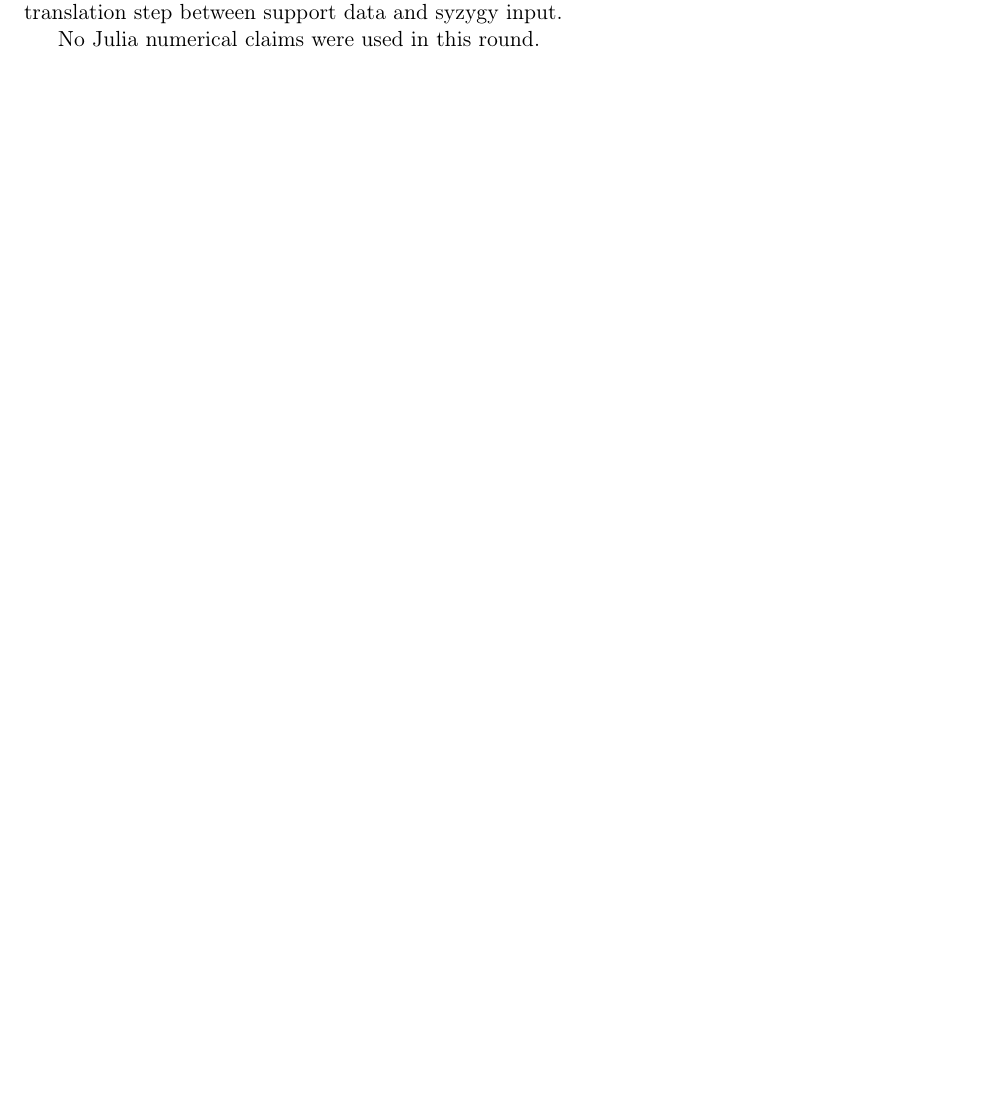
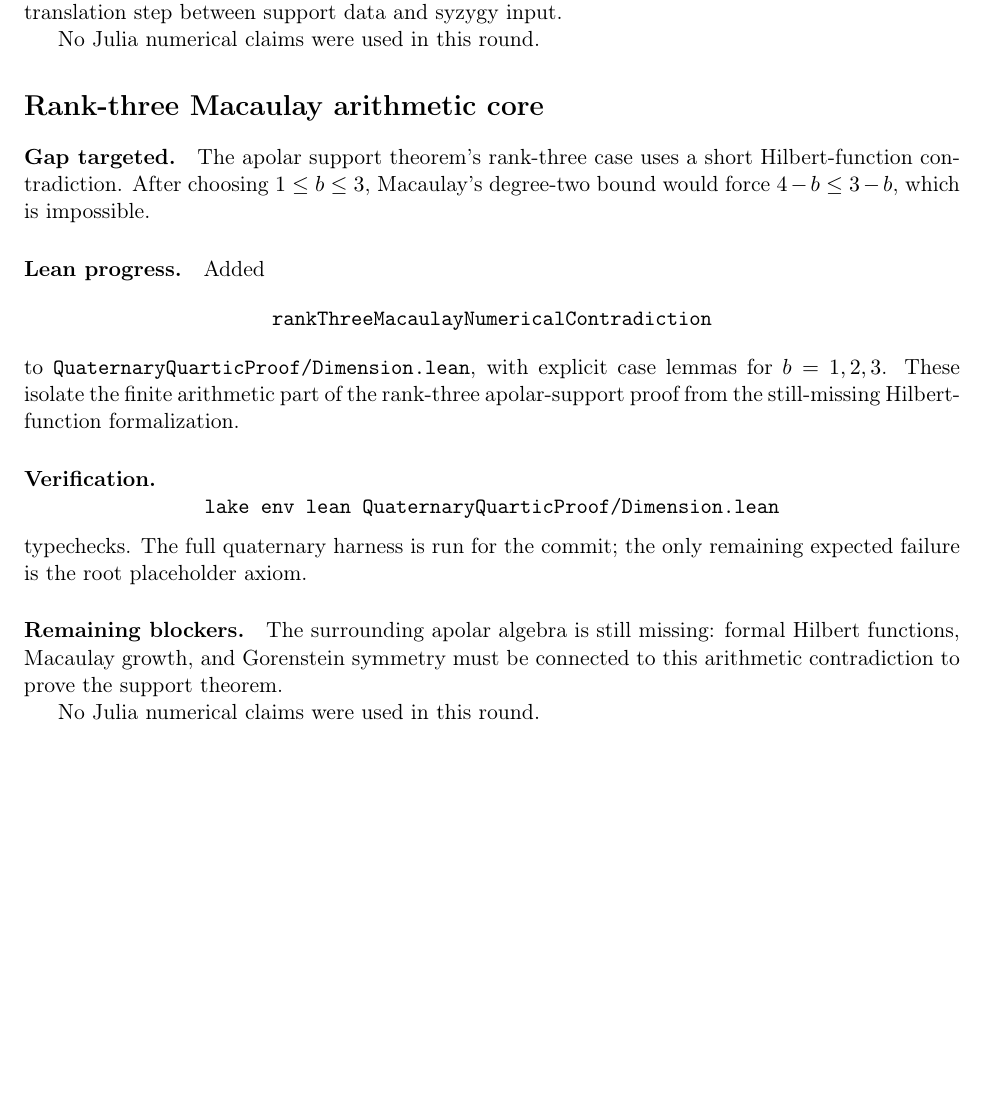
Before and after one commit to yuanchenyang/nonconvex_sos_landscape, a LaTeX document (writeup/quaternary_quartic/exploration_log.tex): part of page 40 of 40, cut so that both start at the same text, the shorter picture padded with empty space. Compiled offline with pdfLaTeX.

Commit message:
Record rank three Macaulay arithmetic

```diff
--- a/writeup/quaternary_quartic/exploration_log.tex
+++ b/writeup/quaternary_quartic/exploration_log.tex
@@ -2542,4 +2542,35 @@ removes one translation step between support data and syzygy input.
 
 No Julia numerical claims were used in this round.
 
+\section*{Rank-three Macaulay arithmetic core}
+
+\paragraph{Gap targeted.}
+The apolar support theorem's rank-three case uses a short Hilbert-function
+contradiction.  After choosing \(1\le b\le3\), Macaulay's degree-two bound would
+force \(4-b\le 3-b\), which is impossible.
+
+\paragraph{Lean progress.}
+Added
+\[
+\texttt{rankThreeMacaulayNumericalContradiction}
+\]
+to \texttt{QuaternaryQuarticProof/Dimension.lean}, with explicit case lemmas
+for \(b=1,2,3\).  These isolate the finite arithmetic part of the
+rank-three apolar-support proof from the still-missing Hilbert-function
+formalization.
+
+\paragraph{Verification.}
+\[
+\texttt{lake env lean QuaternaryQuarticProof/Dimension.lean}
+\]
+typechecks.  The full quaternary harness is run for the commit; the only
+remaining expected failure is the root placeholder axiom.
+
+\paragraph{Remaining blockers.}
+The surrounding apolar algebra is still missing: formal Hilbert functions,
+Macaulay growth, and Gorenstein symmetry must be connected to this arithmetic
+contradiction to prove the support theorem.
+
+No Julia numerical claims were used in this round.
+
 \end{document}
```
Also changed, not shown: 1 other file.
